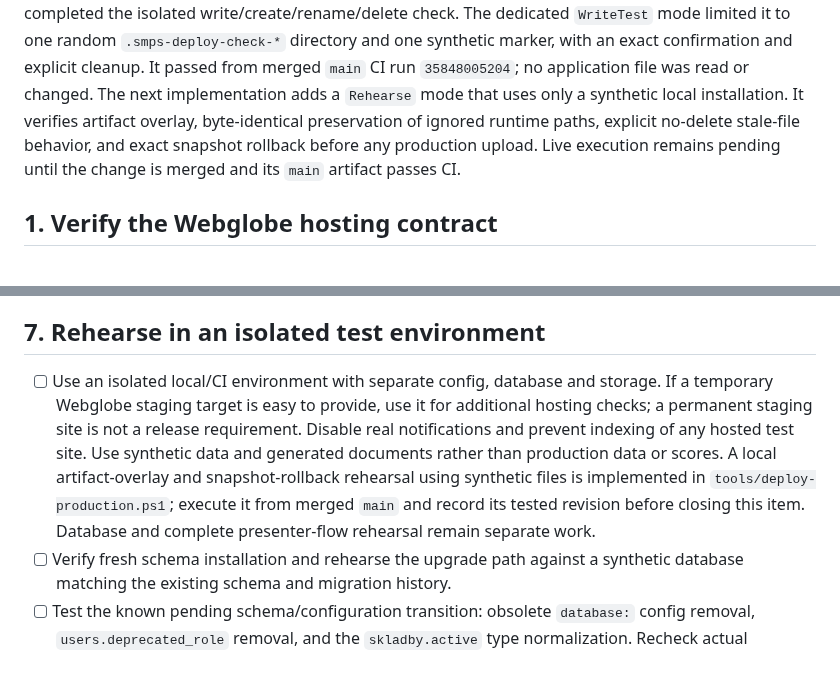
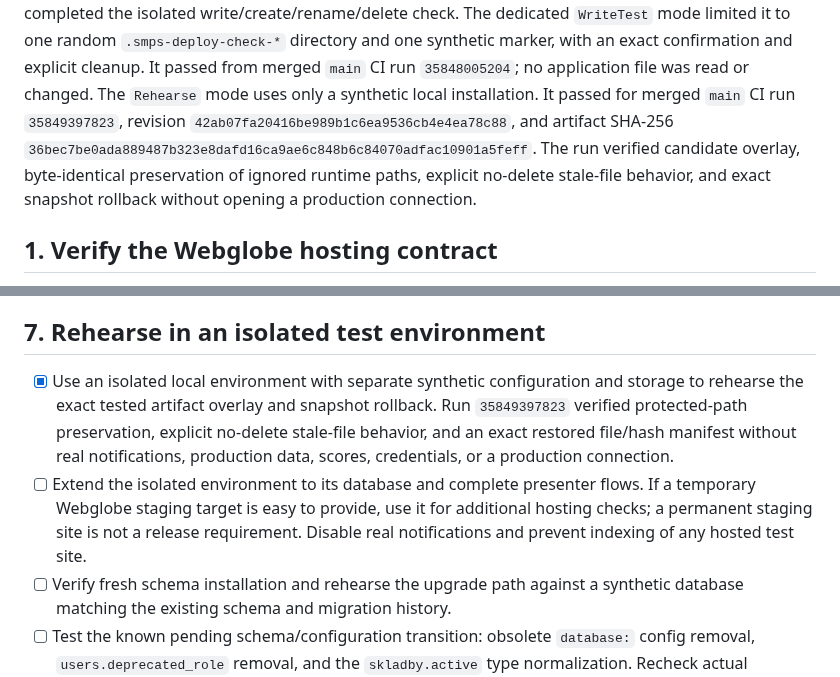
Before and after one commit to vrapa/smps, a Markdown page: docs/completion-plan.md, 2 parts joined by grey strips. Drawn GitHub-style.

```diff
--- a/docs/completion-plan.md
+++ b/docs/completion-plan.md
@@ -166,11 +166,13 @@ The dedicated `WriteTest` mode limited it to one random
 `.smps-deploy-check-*` directory and one synthetic marker, with an exact
 confirmation and explicit cleanup. It passed from merged `main` CI run
 `35848005204`; no application file was read or changed.
-The next implementation adds a `Rehearse` mode that uses only a synthetic local
-installation. It verifies artifact overlay, byte-identical preservation of
-ignored runtime paths, explicit no-delete stale-file behavior, and exact snapshot
-rollback before any production upload. Live execution remains pending until the
-change is merged and its `main` artifact passes CI.
+The `Rehearse` mode uses only a synthetic local installation. It passed for
+merged `main` CI run `35849397823`, revision
+`42ab07fa20416be989b1c6ea9536cb4e4ea78c88`, and artifact SHA-256
+`36bec7be0ada889487b323e8dafd16ca9ae6c848b6c84070adfac10901a5feff`.
+The run verified candidate overlay, byte-identical preservation of ignored
+runtime paths, explicit no-delete stale-file behavior, and exact snapshot
+rollback without opening a production connection.
 
 ## 1. Verify the Webglobe hosting contract
 
@@ -499,15 +501,15 @@ rollback. This milestone updates both workflows and [deployment.md](deployment.m
 
 ## 7. Rehearse in an isolated test environment
 
-- [ ] Use an isolated local/CI environment with separate config, database and
-  storage. If a temporary Webglobe staging target is easy to provide, use it for
+- [x] Use an isolated local environment with separate synthetic configuration
+  and storage to rehearse the exact tested artifact overlay and snapshot rollback.
+  Run `35849397823` verified protected-path preservation, explicit no-delete
+  stale-file behavior, and an exact restored file/hash manifest without real
+  notifications, production data, scores, credentials, or a production connection.
+- [ ] Extend the isolated environment to its database and complete presenter
+  flows. If a temporary Webglobe staging target is easy to provide, use it for
   additional hosting checks; a permanent staging site is not a release requirement.
-  Disable real notifications and prevent indexing of any hosted test site. Use
-  synthetic data and generated documents rather than production data or scores.
-  A local artifact-overlay and snapshot-rollback rehearsal using synthetic files
-  is implemented in `tools/deploy-production.ps1`; execute it from merged `main`
-  and record its tested revision before closing this item. Database and complete
-  presenter-flow rehearsal remain separate work.
+  Disable real notifications and prevent indexing of any hosted test site.
 - [ ] Verify fresh schema installation and rehearse the upgrade path against a
   synthetic database matching the existing schema and migration history.
 - [ ] Test the known pending schema/configuration transition: obsolete `database:`
```
Also changed, not shown: docs/deployment.md (+5 -2 lines).
